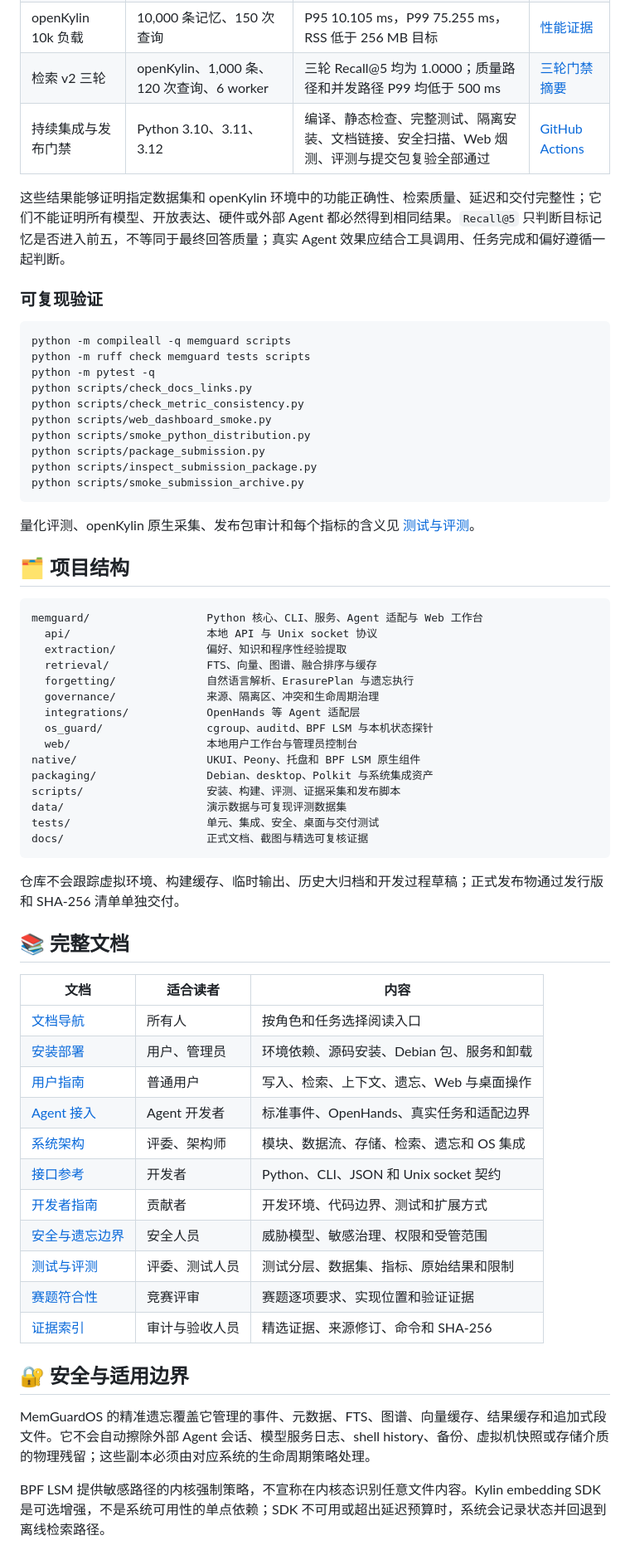
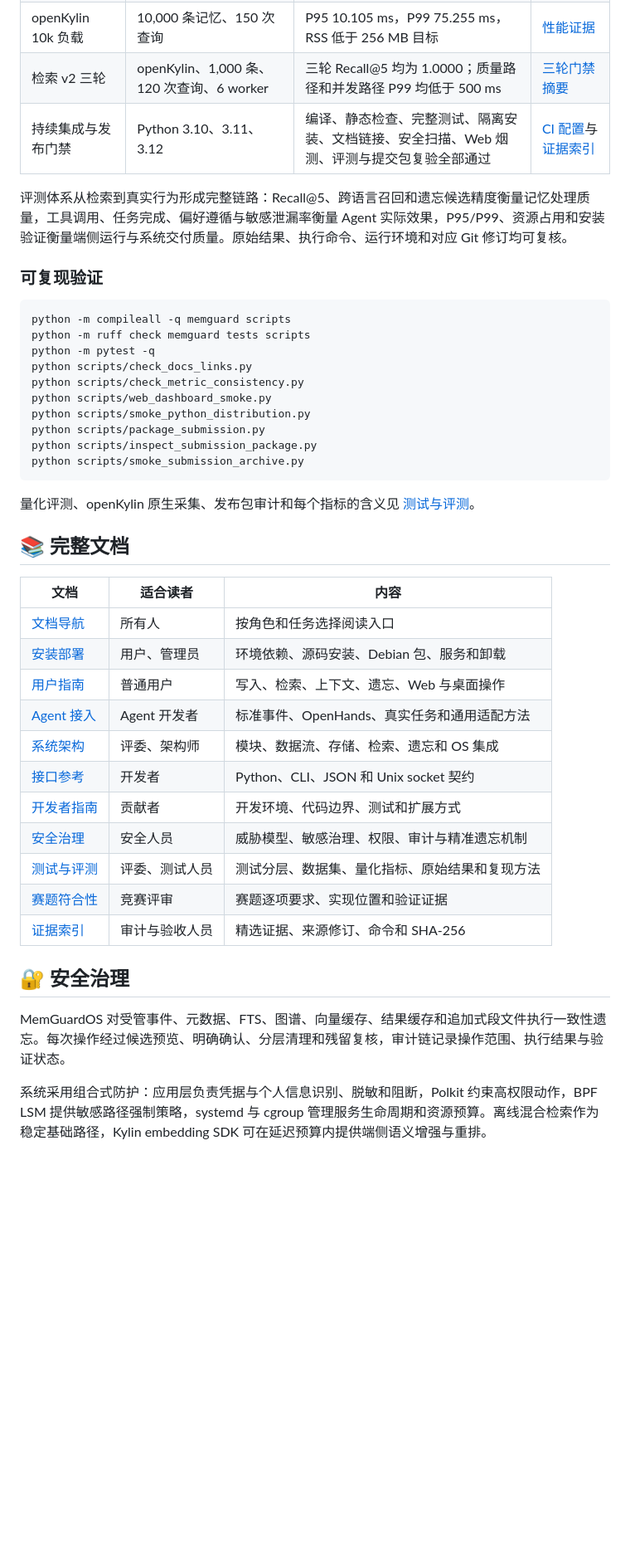
Before and after one commit to Alexd-star/memguardos, a Markdown page: README.md, the part around one of its changes. Shown at 83% size. Rendered like a GitHub page; blank space fills up the shorter version.

````diff
--- a/README.md
+++ b/README.md
@@ -416,9 +437,9 @@ flowchart TB
 | 真实 OpenHands | 基础 12 次、扩展 8 次、留出 8 次 | 28 次运行均保留上下文、工具事件与结果记录 | [真实 Agent 说明](docs/testing.md#6-记忆价值实验) |
 | openKylin 10k 负载 | 10,000 条记忆、150 次查询 | P95 10.105 ms，P99 75.255 ms，RSS 低于 256 MB 目标 | [性能证据](docs/evidence/performance_latest/) |
 | 检索 v2 三轮 | openKylin、1,000 条、120 次查询、6 worker | 三轮 Recall@5 均为 1.0000；质量路径和并发路径 P99 均低于 500 ms | [三轮门禁摘要](docs/evidence/openkylin/retrieval_v2.txt) |
-| 持续集成与发布门禁 | Python 3.10、3.11、3.12 | 编译、静态检查、完整测试、隔离安装、文档链接、安全扫描、Web 烟测、评测与提交包复验全部通过 | [GitHub Actions](https://github.com/Alexd-star/memguardos/actions/workflows/ci.yml) |
+| 持续集成与发布门禁 | Python 3.10、3.11、3.12 | 编译、静态检查、完整测试、隔离安装、文档链接、安全扫描、Web 烟测、评测与提交包复验全部通过 | [CI 配置](.github/workflows/ci.yml)与[证据索引](docs/evidence/README.md) |
 
-这些结果能够证明指定数据集和 openKylin 环境中的功能正确性、检索质量、延迟和交付完整性；它们不能证明所有模型、开放表达、硬件或外部 Agent 都必然得到相同结果。`Recall@5` 只判断目标记忆是否进入前五，不等同于最终回答质量；真实 Agent 效果应结合工具调用、任务完成和偏好遵循一起判断。
+评测体系从检索到真实行为形成完整链路：Recall@5、跨语言召回和遗忘候选精度衡量记忆处理质量，工具调用、任务完成、偏好遵循与敏感泄漏率衡量 Agent 实际效果，P95/P99、资源占用和安装验证衡量端侧运行与系统交付质量。原始结果、执行命令、运行环境和对应 Git 修订均可复核。
 
 ### 可复现验证
 
@@ -437,28 +458,6 @@ python scripts/smoke_submission_archive.py
 
 量化评测、openKylin 原生采集、发布包审计和每个指标的含义见 [测试与评测](docs/testing.md)。
 
-## 🗂️ 项目结构
-
-```text
-memguard/                  Python 核心、CLI、服务、Agent 适配与 Web 工作台
-  api/                     本地 API 与 Unix socket 协议
-  extraction/              偏好、知识和程序性经验提取
-  retrieval/               FTS、向量、图谱、融合排序与缓存
-  forgetting/              自然语言解析、ErasurePlan 与遗忘执行
-  governance/              来源、隔离区、冲突和生命周期治理
-  integrations/            OpenHands 等 Agent 适配层
-  os_guard/                cgroup、auditd、BPF LSM 与本机状态探针
-  web/                     本地用户工作台与管理员控制台
-native/                    UKUI、Peony、托盘和 BPF LSM 原生组件
-packaging/                 Debian、desktop、Polkit 与系统集成资产
-scripts/                   安装、构建、评测、证据采集和发布脚本
-data/                      演示数据与可复现评测数据集
-tests/                     单元、集成、安全、桌面与交付测试
-docs/                      正式文档、截图与精选可复核证据
-```
-
-仓库不会跟踪虚拟环境、构建缓存、临时输出、历史大归档和开发过程草稿；正式发布物通过发行版和 SHA-256 清单单独交付。
-
 <a id="完整文档"></a>
 
 ## 📚 完整文档
@@ -468,18 +467,18 @@ docs/                      正式文档、截图与精选可复核证据
 | [文档导航](docs/README.md) | 所有人 | 按角色和任务选择阅读入口 |
 | [安装部署](docs/installation.md) | 用户、管理员 | 环境依赖、源码安装、Debian 包、服务和卸载 |
 | [用户指南](docs/user-guide.md) | 普通用户 | 写入、检索、上下文、遗忘、Web 与桌面操作 |
-| [Agent 接入](docs/agent-integration.md) | Agent 开发者 | 标准事件、OpenHands、真实任务和适配边界 |
+| [Agent 接入](docs/agent-integration.md) | Agent 开发者 | 标准事件、OpenHands、真实任务和通用适配方法 |
 | [系统架构](docs/architecture.md) | 评委、架构师 | 模块、数据流、存储、检索、遗忘和 OS 集成 |
 | [接口参考](docs/api.md) | 开发者 | Python、CLI、JSON 和 Unix socket 契约 |
 | [开发者指南](docs/developer-guide.md) | 贡献者 | 开发环境、代码边界、测试和扩展方式 |
-| [安全与遗忘边界](docs/security.md) | 安全人员 | 威胁模型、敏感治理、权限和受管范围 |
-| [测试与评测](docs/testing.md) | 评委、测试人员 | 测试分层、数据集、指标、原始结果和限制 |
+| [安全治理](docs/security.md) | 安全人员 | 威胁模型、敏感治理、权限、审计与精准遗忘机制 |
+| [测试与评测](docs/testing.md) | 评委、测试人员 | 测试分层、数据集、量化指标、原始结果和复现方法 |
 | [赛题符合性](docs/competition.md) | 竞赛评审 | 赛题逐项要求、实现位置和验证证据 |
 | [证据索引](docs/evidence/README.md) | 审计与验收人员 | 精选证据、来源修订、命令和 SHA-256 |
 
-## 🔐 安全与适用边界
+## 🔐 安全治理
 
-MemGuardOS 的精准遗忘覆盖它管理的事件、元数据、FTS、图谱、向量缓存、结果缓存和追加式段文件。它不会自动擦除外部 Agent 会话、模型服务日志、shell history、备份、虚拟机快照或存储介质的物理残留；这些副本必须由对应系统的生命周期策略处理。
+MemGuardOS 对受管事件、元数据、FTS、图谱、向量缓存、结果缓存和追加式段文件执行一致性遗忘。每次操作经过候选预览、明确确认、分层清理和残留复核，审计链记录操作范围、执行结果与验证状态。
 
-BPF LSM 提供敏感路径的内核强制策略，不宣称在内核态识别任意文件内容。Kylin embedding SDK 是可选增强，不是系统可用性的单点依赖；SDK 不可用或超出延迟预算时，系统会记录状态并回退到离线检索路径。
+系统采用组合式防护：应用层负责凭据与个人信息识别、脱敏和阻断，Polkit 约束高权限动作，BPF LSM 提供敏感路径强制策略，systemd 与 cgroup 管理服务生命周期和资源预算。离线混合检索作为稳定基础路径，Kylin embedding SDK 可在延迟预算内提供端侧语义增强与重排。
 
````
Also changed, not shown: other parts of README.md (+45 -24 lines), docs/assets/branding/memguardos-logo.png (added), 1 other file.
